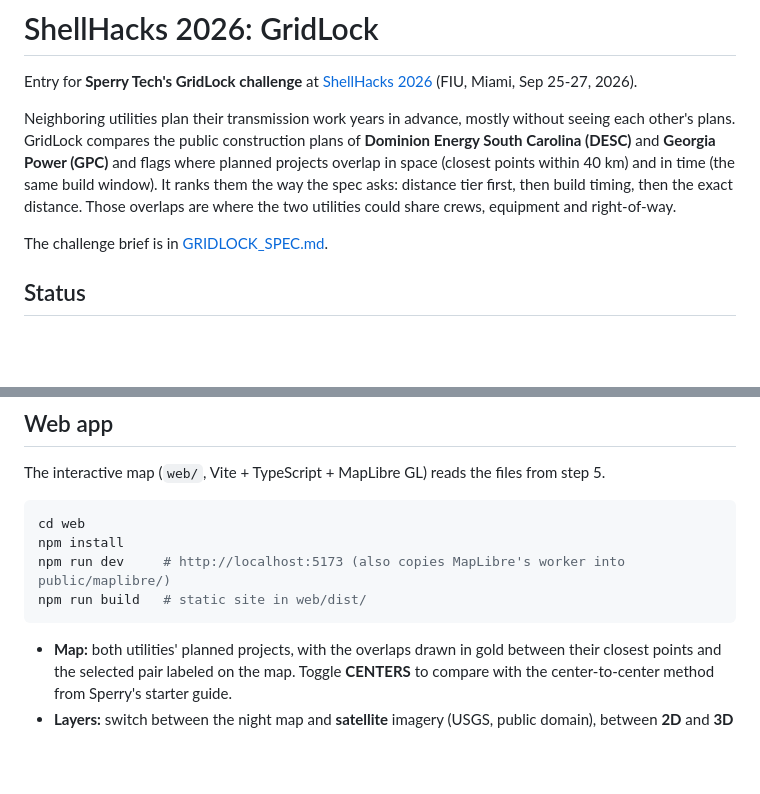
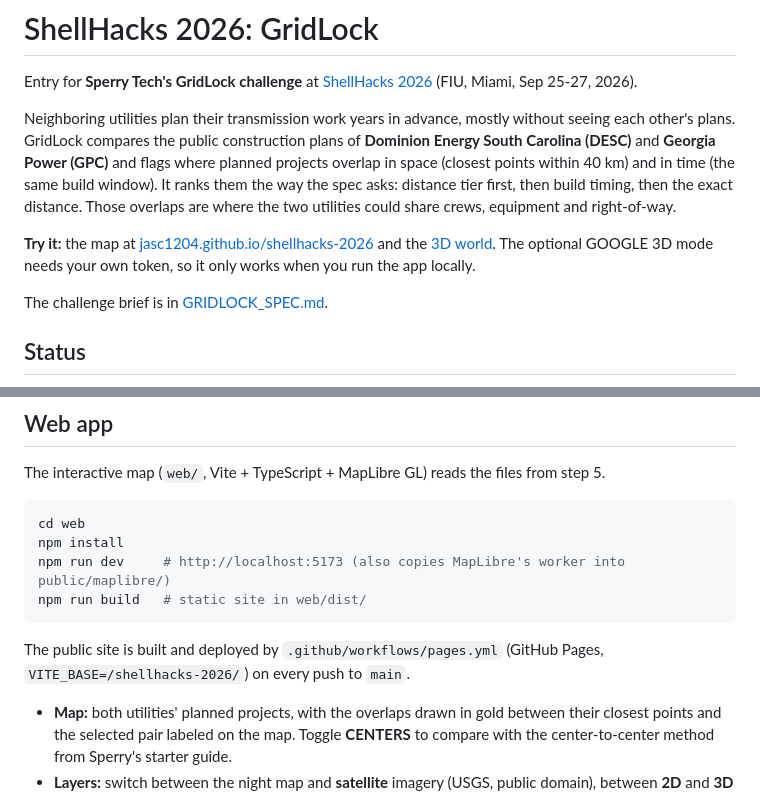
Before and after one commit to jasc1204/shellhacks-2026, a Markdown page: README.md, 2 parts joined by grey strips. GitHub-like rendering; blank space fills up the shorter version.

Commit message:
Docs: live site links (GitHub Pages)
- README: a Try it line with the map and the 3D world, and how the site is deployed
- DEVPOST draft: the live site and repo as Try it out links

````diff
--- a/README.md
+++ b/README.md
@@ -3,6 +3,8 @@
 Entry for **Sperry Tech's GridLock challenge** at [ShellHacks 2026](https://shellhacks-2026.devpost.com/) (FIU, Miami, Sep 25-27, 2026).
 
 Neighboring utilities plan their transmission work years in advance, mostly without seeing each other's plans. GridLock compares the public construction plans of **Dominion Energy South Carolina (DESC)** and **Georgia Power (GPC)** and flags where planned projects overlap in space (closest points within 40 km) and in time (the same build window). It ranks them the way the spec asks: distance tier first, then build timing, then the exact distance. Those overlaps are where the two utilities could share crews, equipment and right-of-way.
+
+**Try it:** the map at [jasc1204.github.io/shellhacks-2026](https://jasc1204.github.io/shellhacks-2026/) and the [3D world](https://jasc1204.github.io/shellhacks-2026/world3d/viewer/). The optional GOOGLE 3D mode needs your own token, so it only works when you run the app locally.
 
 The challenge brief is in [GRIDLOCK_SPEC.md](GRIDLOCK_SPEC.md).
 
@@ -47,6 +49,8 @@ npm run dev     # http://localhost:5173 (also copies MapLibre's worker into publ
 npm run build   # static site in web/dist/
 ```
 
+The public site is built and deployed by `.github/workflows/pages.yml` (GitHub Pages, `VITE_BASE=/shellhacks-2026/`) on every push to `main`.
+
 - **Map:** both utilities' planned projects, with the overlaps drawn in gold between their closest points and the selected pair labeled on the map. Toggle **CENTERS** to compare with the center-to-center method from Sperry's starter guide.
 - **Layers:** switch between the night map and **satellite** imagery (USGS, public domain), between **2D** and **3D terrain** (with extruded buildings), and toggle each layer: either utility's projects, your projects, overlaps, the existing grid, line end points, place names.
 - **Opportunities:** the ranked list (distance tier first, then build timing). Three filters narrow it: **GEOGRAPHIC** (by distance tier), **TIMELINE** (by build timing) and **BOTH** (close and timed together); everything else on the map dims. Each opportunity opens a card with both projects, their source pages, how confident each location is, a build-window timeline, a rough, editable savings estimate, **View in 3D** / **Walk the gap** links into the 3D world, and **Google Earth**, which opens Google Earth's own 3D view at the gap.
````
Also changed, not shown: DEVPOST.md (+3 -1 lines).
